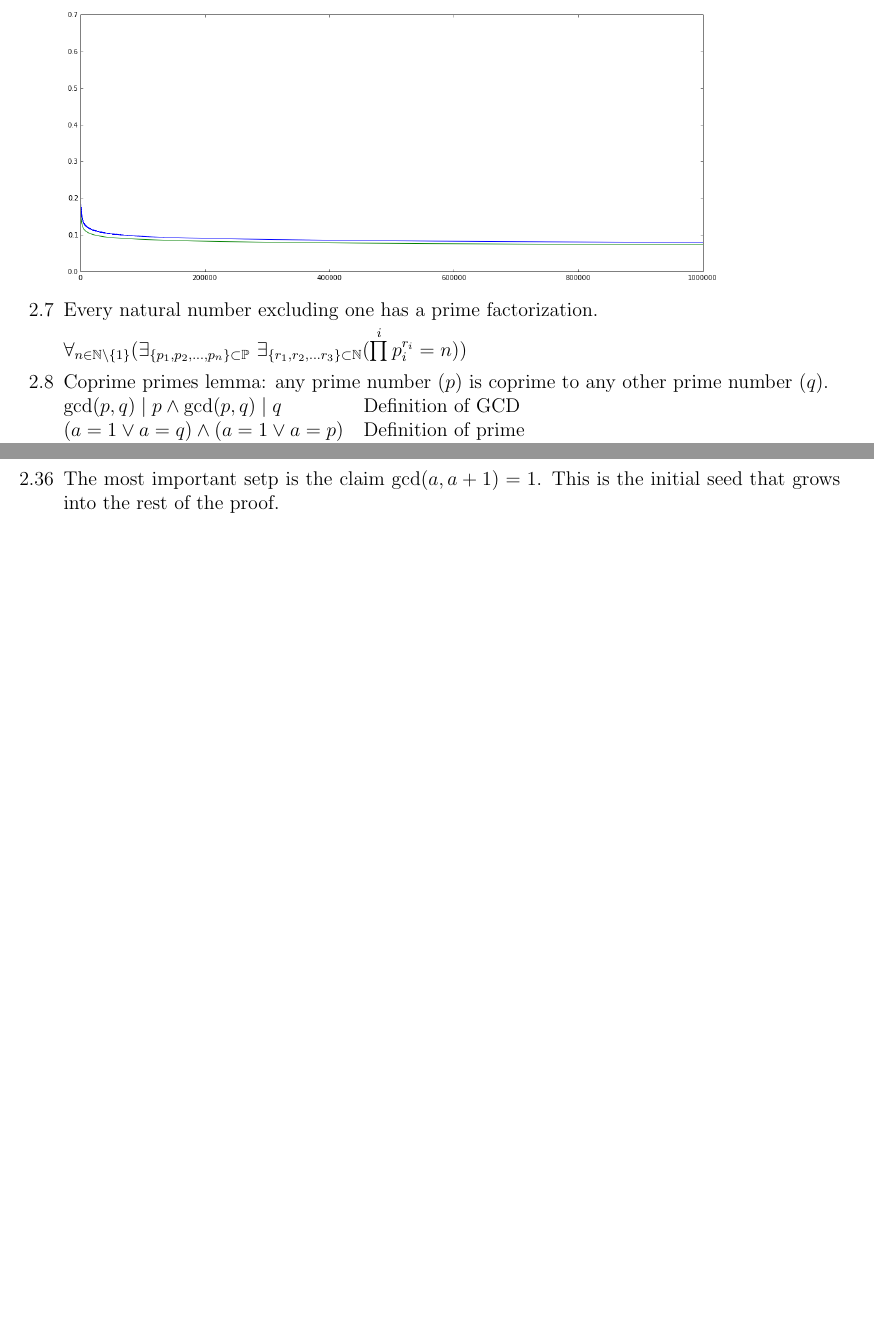
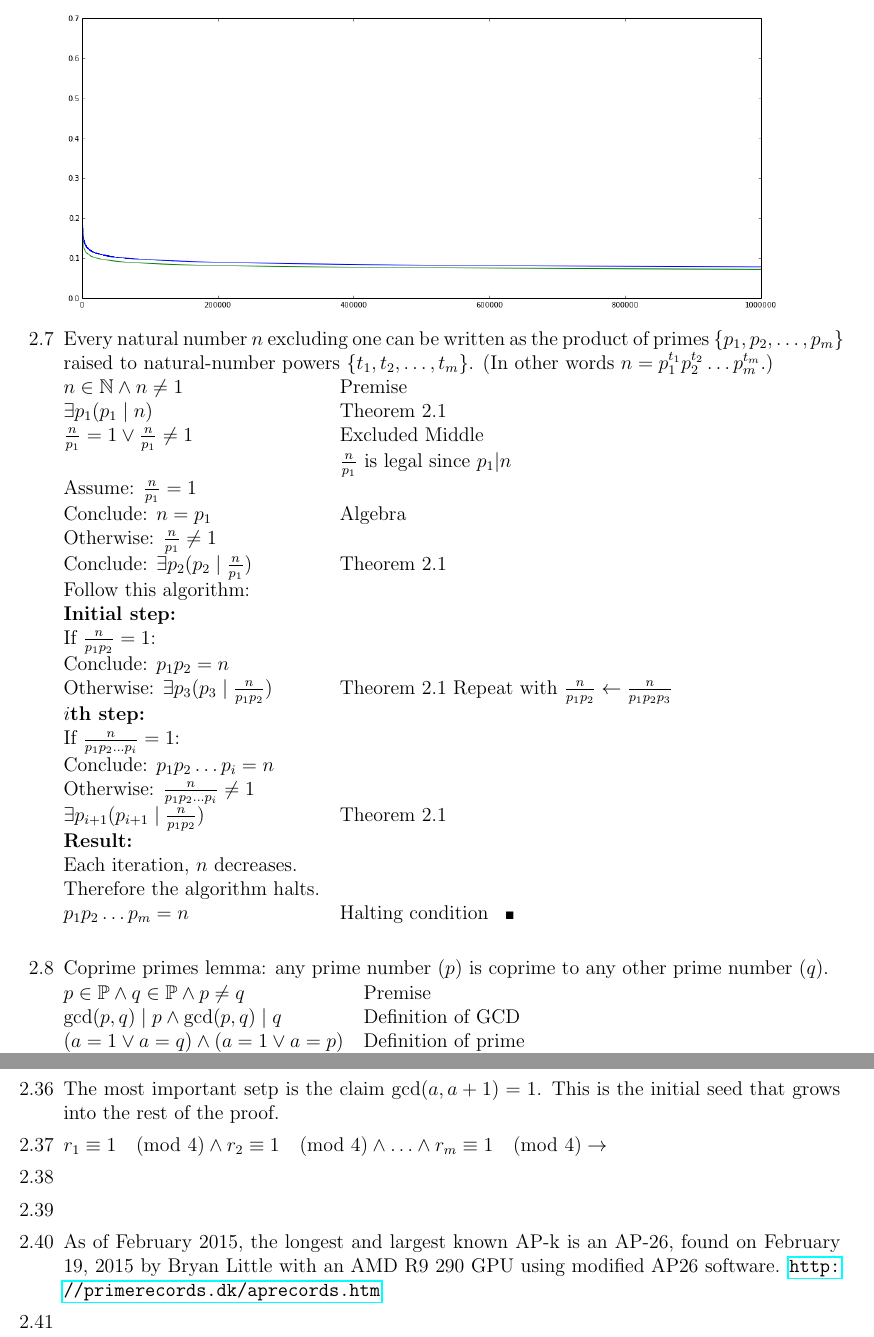
Before and after one commit to charmoniumQ/Homework, a LaTeX document (number_theory/main.tex, which reads number_theory/s2.tex): two parts of pages 4 and 11 of 11 before the commit and two parts of pages 4 and 12 of 12 after it, joined at a grey line, cut at the place of the change, the shorter picture padded with empty space. Compiled offline with pdfLaTeX.

Commit message:
fixed holes and typos

```diff
--- a/number_theory/main.tex
+++ b/number_theory/main.tex
@@ -22,6 +22,7 @@
 \usepackage{cancel}
 \usepackage{tikz}
 \usepackage{pifont}
+\usepackage{hyperref}
 \newcommand{\fs}{\textrm{\ for some\ }}
 \newcommand{\lcm}{\mathrm{lcm}}
 \newenvironment{proof}{
--- a/number_theory/s2.tex
+++ b/number_theory/s2.tex
@@ -146,15 +148,41 @@ The green line is $\frac{1}{\ln(x)}$
 
-\includegraphics[width=5.5in]{primes_large.png}
+\includegraphics[width=6in]{primes_large.png}
 
-\item Every natural number excluding one has a prime factorization.
+\item Every natural number \(n\) excluding one can be written as the product of primes \(\{p_1, p_2, \dots, p_m\}\) raised to natural-number powers \(\{t_1, t_2, \dots, t_m\}\). (In other words \(n = p_1^{t_1} p_2^{t_2} \dots p_m^{t_m}\).)
 
-$\forall_{n \in \mathbb{N}\backslash\{1\}} (\exists _{\{p_1, p_2, \dots, p_n\} \subset \mathbb{P}} ~ \exists _{\{r_1, r_2, \dots r_3\} \subset \mathbb{N}} (\prod\limits^i p_i^{r_i} = n))$
+\begin{proof}
+\(n \in \mathbb{N} \wedge n \neq 1\) & Premise \\
+\(\exists p_1 (p_1 \mid n)\) & Theorem 2.1 \\
+\(\frac{n}{p_1} = 1 \vee \frac{n}{p_1} \neq 1\) & Excluded Middle \\
+&\(\frac{n}{p_1}\) is legal since \(p_1 | n\) \\
+Assume: \(\frac{n}{p_1} = 1\) \\
+Conclude: \(n = p_1\) & Algebra \\
+Otherwise: \(\frac{n}{p_1} \neq 1\) \\
+Conclude: \(\exists p_2 (p_2 \mid \frac{n}{p_1})\) & Theorem 2.1 \\
+Follow this algorithm: \\
+\textbf{Initial step:} \\
+If \(\frac{n}{p_1 p_2} = 1\): \\
+Conclude: \(p_1 p_2 = n\) \\
+Otherwise: \(\exists p_3 (p_3 \mid \frac{n}{p_1 p_2})\) & Theorem 2.1
+Repeat with \(\frac{n}{p_1 p_2} \gets \frac{n}{p_1 p_2 p_3}\) \\
+\textbf{\(i\)th step:} \\
+If \(\frac{n}{p_1 p_2 \dots p_i} = 1\): \\
+Conclude: \(p_1 p_2 \dots p_i = n\) \\
+Otherwise: \(\frac{n}{p_1 p_2 \dots p_i} \neq 1\) \\
+\(\exists p_{i + 1} (p_{i+1} \mid \frac{n}{p_1p_2})\) & Theorem 2.1\\
+\textbf{Result:} \\
+Each iteration, \(n\) decreases.\\
+Therefore the algorithm halts. \\
+\(p_1 p_2 \dots p_m = n\) & Halting condition
+\end{proof}
 
 \item
 
 Coprime primes lemma: any prime number ($p$) is coprime to any other prime number ($q$).
 
 \begin{proof}
+\(p \in \mathbb{P} \wedge q \in \mathbb{P} \wedge p \neq q\) & Premise \\
 $\gcd(p, q) \mid p \wedge \gcd(p, q) \mid q $ & Definition of GCD \\
 $(a = 1 \vee a = q) \wedge (a = 1 \vee a = p)$ & Definition of prime \\
+$a = 1 \vee a = p = q$ & Simplification \\
 $p \neq q$ & Premise \\
@@ -569,6 +597,16 @@ If there were not an infinite number of primes, take the largest prime and use T
 
 The most important setp is the claim \(\gcd(a, a+1) = 1\). This is the initial seed that grows into the rest of the proof.
 
+\item \(r_1 \equiv 1 \pmod 4 \wedge r_2 \equiv 1 \pmod 4 \wedge \dots \wedge r_m \equiv 1 \pmod 4 \rightarrow \)
+
+\item
+
+\item
+
+\item As of February 2015, the longest and largest known AP-k is an AP-26, found on February 19, 2015 by Bryan Little with an AMD R9 290 GPU using modified AP26 software. \url{http://primerecords.dk/aprecords.htm}
+
+\item
+
 %%% Local Variables:
 %%% mode: latex
 %%% TeX-master: "main"
```
Also changed, not shown: number_theory/main.pdf, number_theory/s2.tex (38 more changed lines), 1 other file.
